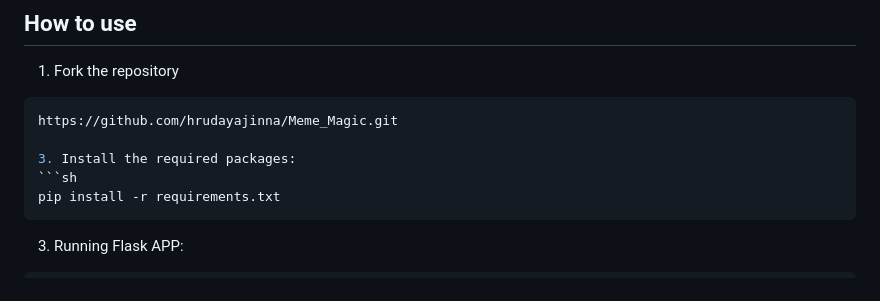
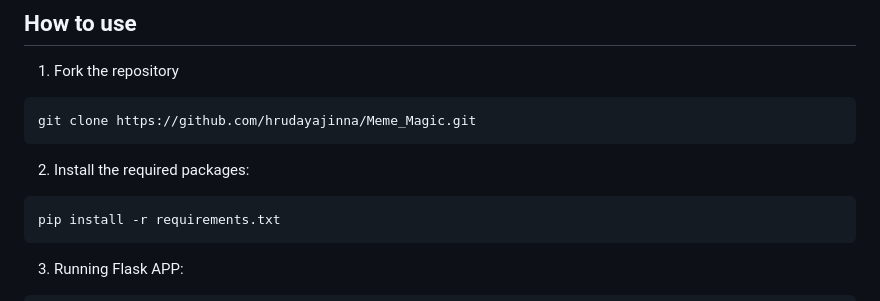
Before and after one commit to hrudayajinna/Mem_Gen, a Markdown page: README.md, the part around the change. GitHub-like rendering.

````diff
--- a/README.md
+++ b/README.md
@@ -50,9 +50,10 @@ You can upload any image from your system, select a model, and provide input tex
 ## How to use
 1. Fork the repository
 ```sh
-https://github.com/hrudayajinna/Meme_Magic.git
+git clone https://github.com/hrudayajinna/Meme_Magic.git
+```
 
-3. Install the required packages:
+2. Install the required packages:
 ```sh
 pip install -r requirements.txt
 ```
````
